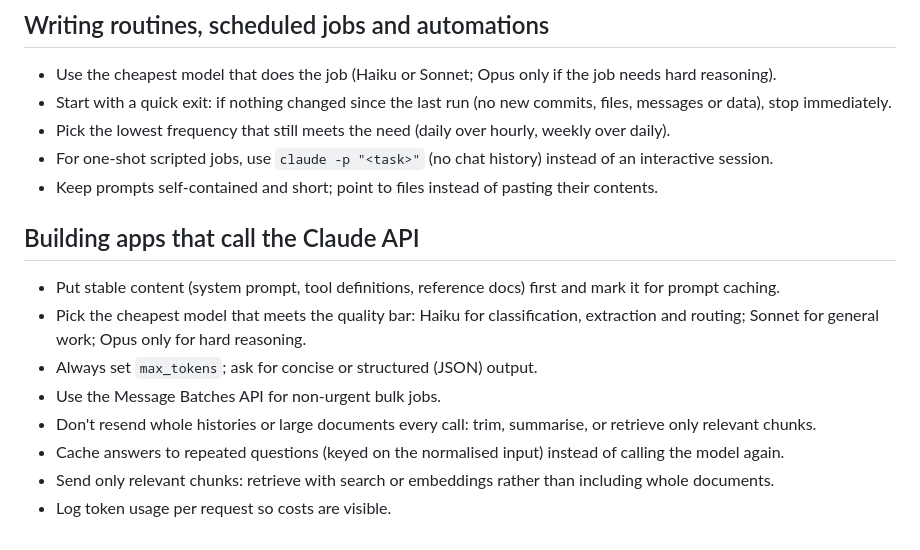
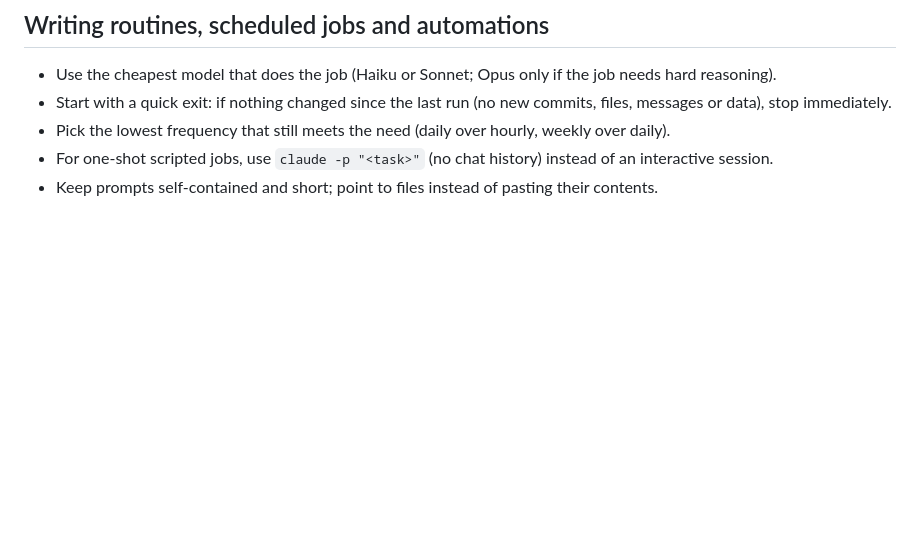
Before and after one commit to gofashiondirect-cloud/personal-listing-manager, a Markdown page: .claude/kit/CLAUDE.kit.md, the part around the change. Drawn GitHub-style; blank space fills up the shorter version.

Commit message:
claude-kit: drop API app rules (subscription-only use)
Co-Authored-By: Claude Opus 5.5 <noreply@anthropic.com>
Claude-Session: https://claude.ai/code/session_01XFGmHJ2WE9MPJXCeDjC3Y2

```diff
--- a/.claude/kit/CLAUDE.kit.md
+++ b/.claude/kit/CLAUDE.kit.md
@@ -35,13 +35,3 @@ Drop: file contents, full logs, search results, and exploration that led nowhere
 - Pick the lowest frequency that still meets the need (daily over hourly, weekly over daily).
 - For one-shot scripted jobs, use `claude -p "<task>"` (no chat history) instead of an interactive session.
 - Keep prompts self-contained and short; point to files instead of pasting their contents.
-
-## Building apps that call the Claude API
-- Put stable content (system prompt, tool definitions, reference docs) first and mark it for prompt caching.
-- Pick the cheapest model that meets the quality bar: Haiku for classification, extraction and routing; Sonnet for general work; Opus only for hard reasoning.
-- Always set `max_tokens`; ask for concise or structured (JSON) output.
-- Use the Message Batches API for non-urgent bulk jobs.
-- Don't resend whole histories or large documents every call: trim, summarise, or retrieve only relevant chunks.
-- Cache answers to repeated questions (keyed on the normalised input) instead of calling the model again.
-- Send only relevant chunks: retrieve with search or embeddings rather than including whole documents.
-- Log token usage per request so costs are visible.
```
Also changed, not shown: CLAUDE.md (+0 -10 lines).
